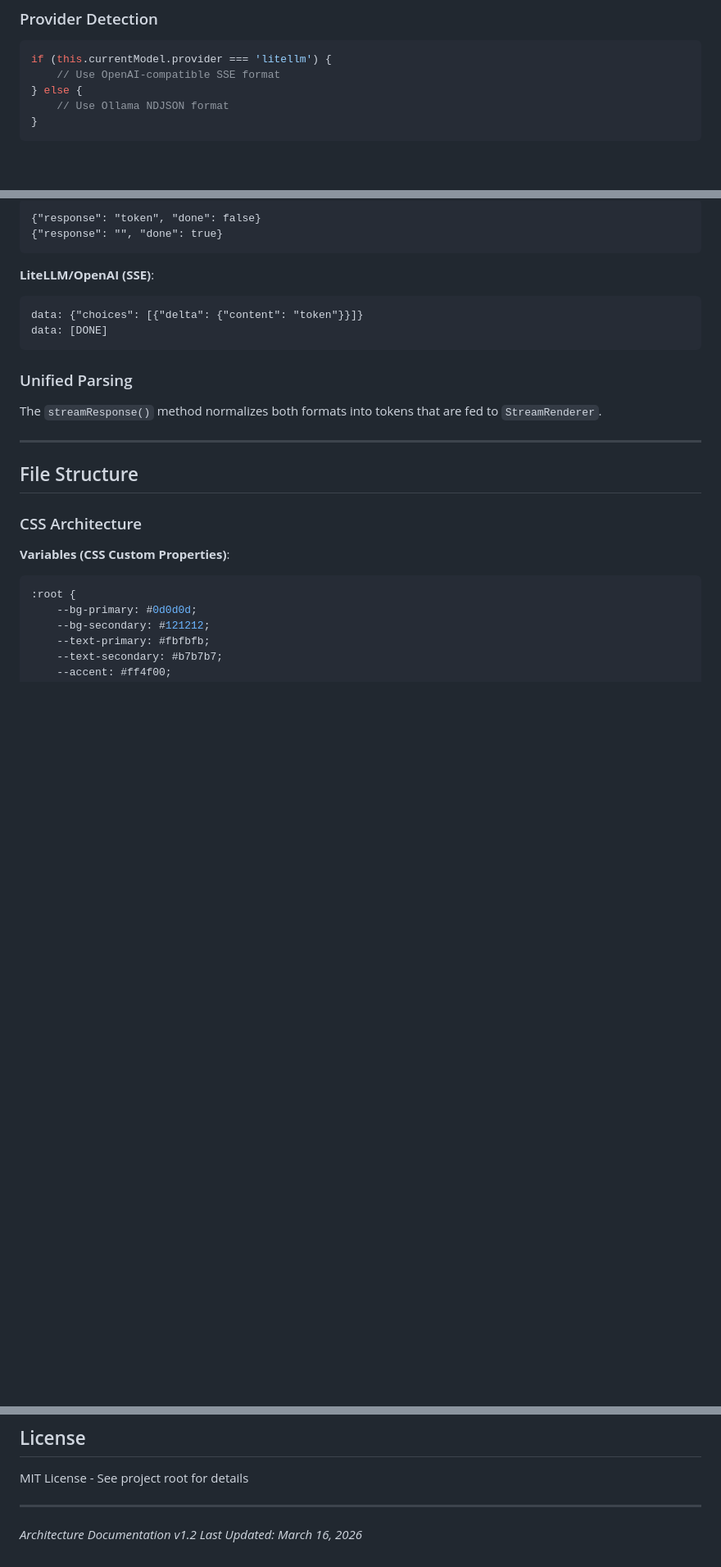
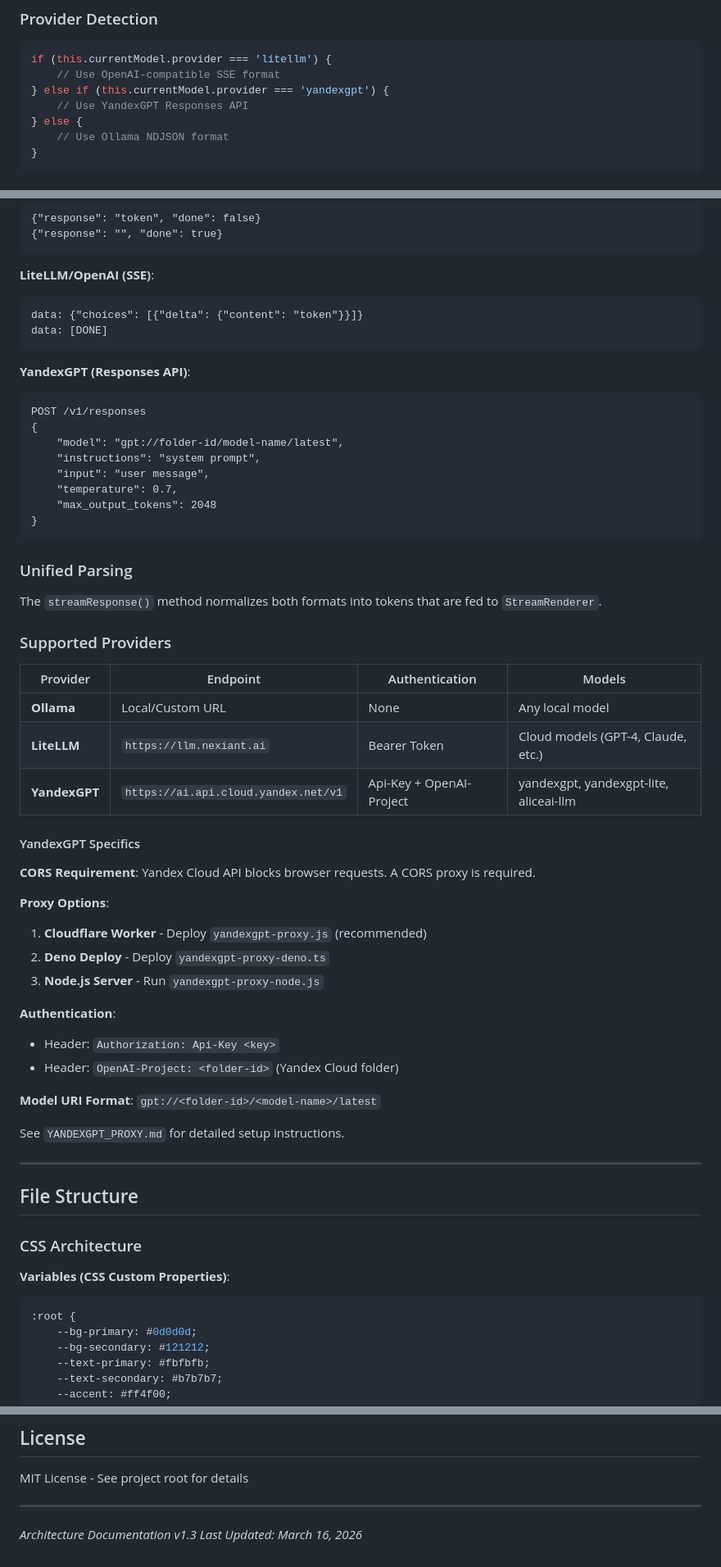
Before and after one commit to officialsahyaboutorabi/sahyagpt, a Markdown page: ARCHITECTURE.md, 3 parts joined by grey strips. Shown at 82% size. Drawn GitHub-style; blank space fills up the shorter version.

````diff
--- a/ARCHITECTURE.md
+++ b/ARCHITECTURE.md
@@ -492,6 +532,8 @@ ImagineApp (Image/Video Generation Controller)
 ```javascript
 if (this.currentModel.provider === 'litellm') {
     // Use OpenAI-compatible SSE format
+} else if (this.currentModel.provider === 'yandexgpt') {
+    // Use YandexGPT Responses API
 } else {
     // Use Ollama NDJSON format
 }
@@ -511,8 +553,45 @@ data: {"choices": [{"delta": {"content": "token"}}]}
 data: [DONE]
 ```
 
+**YandexGPT (Responses API)**:
+```
+POST /v1/responses
+{
+    "model": "gpt://folder-id/model-name/latest",
+    "instructions": "system prompt",
+    "input": "user message",
+    "temperature": 0.7,
+    "max_output_tokens": 2048
+}
+```
+
 ### Unified Parsing
 The `streamResponse()` method normalizes both formats into tokens that are fed to `StreamRenderer`.
+
+### Supported Providers
+
+| Provider | Endpoint | Authentication | Models |
+|----------|----------|----------------|--------|
+| **Ollama** | Local/Custom URL | None | Any local model |
+| **LiteLLM** | `https://llm.nexiant.ai` | Bearer Token | Cloud models (GPT-4, Claude, etc.) |
+| **YandexGPT** | `https://ai.api.cloud.yandex.net/v1` | Api-Key + OpenAI-Project | yandexgpt, yandexgpt-lite, aliceai-llm |
+
+#### YandexGPT Specifics
+
+**CORS Requirement**: Yandex Cloud API blocks browser requests. A CORS proxy is required.
+
+**Proxy Options**:
+1. **Cloudflare Worker** - Deploy `yandexgpt-proxy.js` (recommended)
+2. **Deno Deploy** - Deploy `yandexgpt-proxy-deno.ts`
+3. **Node.js Server** - Run `yandexgpt-proxy-node.js`
+
+**Authentication**:
+- Header: `Authorization: Api-Key <key>`
+- Header: `OpenAI-Project: <folder-id>` (Yandex Cloud folder)
+
+**Model URI Format**: `gpt://<folder-id>/<model-name>/latest`
+
+See `YANDEXGPT_PROXY.md` for detailed setup instructions.
 
 ---
 
@@ -670,5 +749,5 @@ MIT License - See project root for details
 
 ---
 
-*Architecture Documentation v1.2*
+*Architecture Documentation v1.3*
 *Last Updated: March 16, 2026*
````
Also changed, not shown: other parts of ARCHITECTURE.md (+54 -14 lines), CHANGELOG.md (+38 -0 lines).
